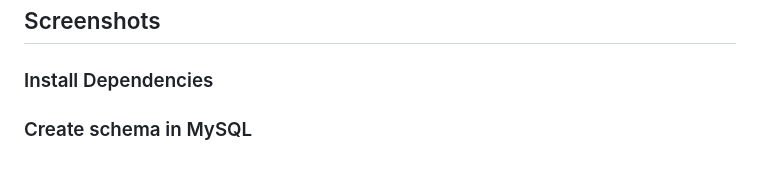
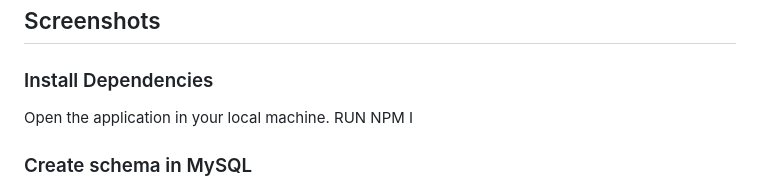
Before and after one commit to lzh1990214/Animal-Amigos, a Markdown page: README.md, the part around one of its changes. Rendered like a GitHub page.

```diff
--- a/README.md
+++ b/README.md
@@ -50,5 +50,8 @@ N/A
 
 ### Install Dependencies
 
+Open the application in your local machine.
+RUN NPM I
+
 ### Create schema in MySQL
 
```
Also changed, not shown: other parts of README.md (+13 -5 lines).
